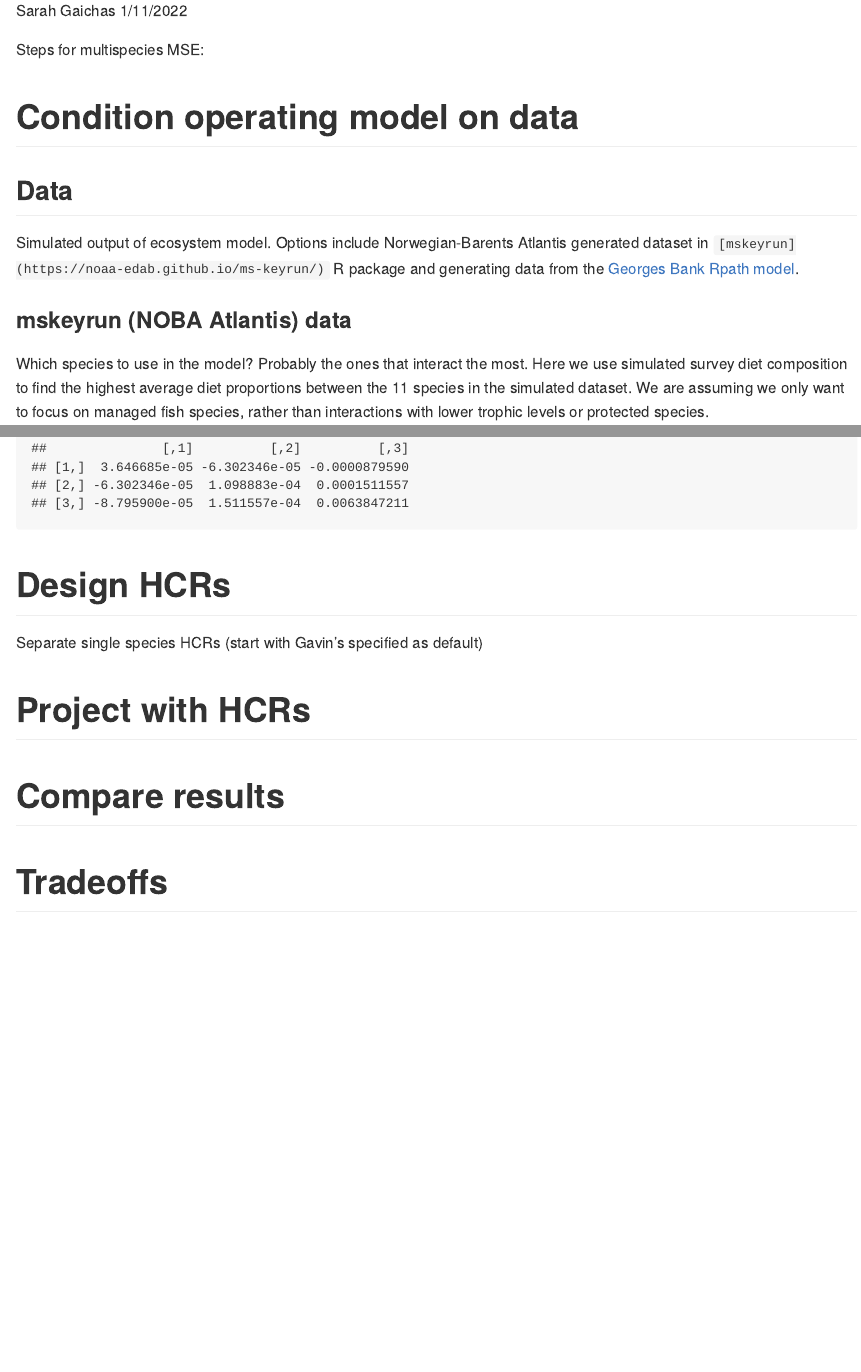
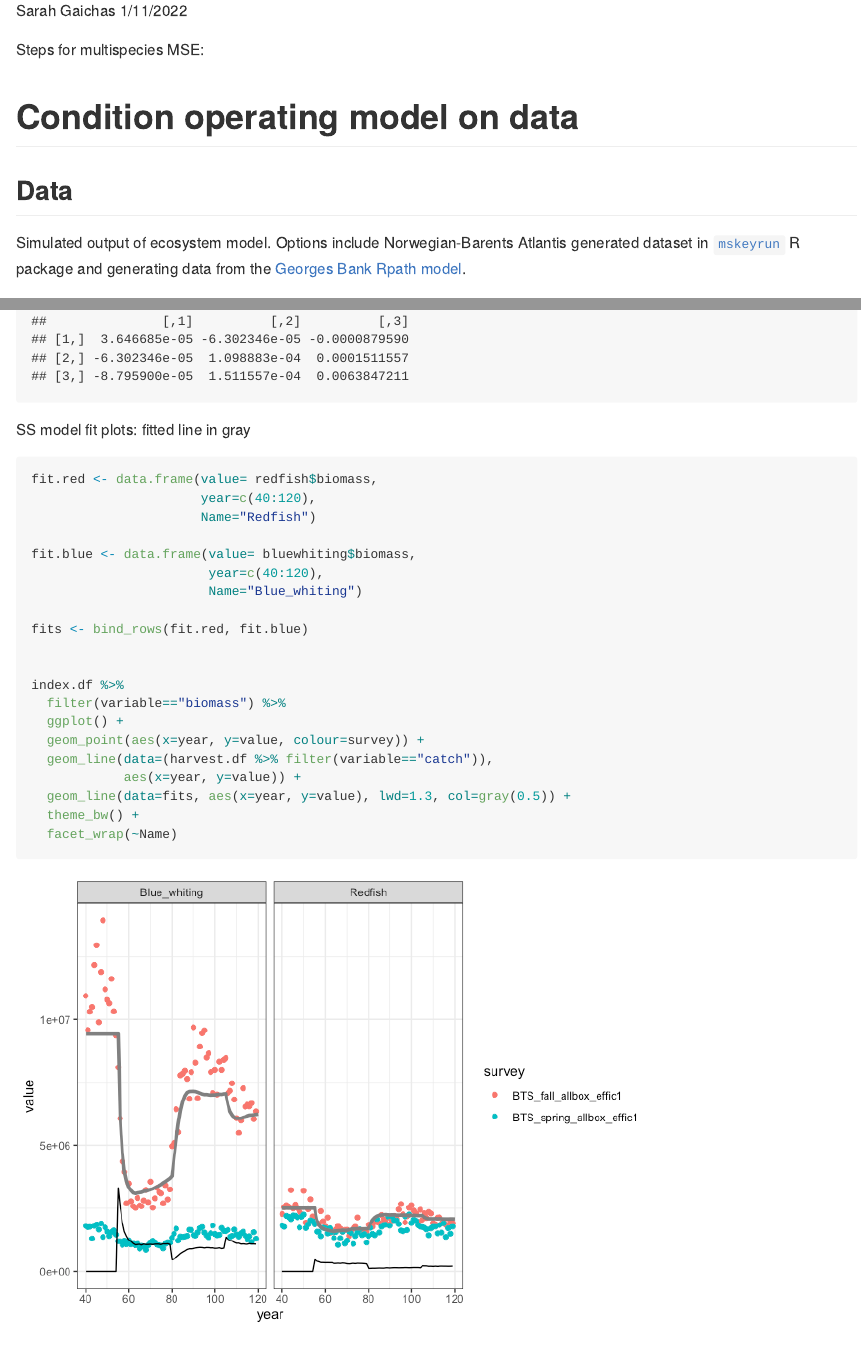
Before and after one commit to MaC-Perez/cinar-mse-projects, an R Markdown document (multispecies/MultispeciesMSE.Rmd): the page in a window 1100 px wide, from 110 px down, and a second part further down, joined at a grey line. The pictures show the output file multispecies/MultispeciesMSE.md that the author committed with the source, drawn offline in the style of GitHub; long lines of code are wrapped.

Commit message:
add fit to B data plot

````diff
--- a/multispecies/MultispeciesMSE.Rmd
+++ b/multispecies/MultispeciesMSE.Rmd
@@ -18,7 +18,7 @@ Steps for multispecies MSE:
 
 ## Data
 
-Simulated output of ecosystem model. Options include Norwegian-Barents Atlantis generated dataset in `[mskeyrun](https://noaa-edab.github.io/ms-keyrun/)` R package and generating data from the [Georges Bank Rpath model](https://github.com/NOAA-EDAB/GBRpath).
+Simulated output of ecosystem model. Options include Norwegian-Barents Atlantis generated dataset in [`mskeyrun`](https://noaa-edab.github.io/ms-keyrun/) R package and generating data from the [Georges Bank Rpath model](https://github.com/NOAA-EDAB/GBRpath).
 
 ### mskeyrun (NOBA Atlantis) data
 
@@ -250,6 +250,33 @@ bluewhiting <- assess(harvest.bluewhiting,index.bluewhiting,calc.vcov=TRUE,ini.p
 bluewhiting
 ```
 
+SS model fit plots: fitted line in gray
+
+```{r}
+
+fit.red <- data.frame(value= redfish$biomass,
+                      year=c(40:120),
+                      Name="Redfish")
+
+fit.blue <- data.frame(value= bluewhiting$biomass,
+                       year=c(40:120),
+                       Name="Blue_whiting")
+
+fits <- bind_rows(fit.red, fit.blue)
+
+
+index.df %>%
+  filter(variable=="biomass") %>%
+  ggplot() +
+  geom_point(aes(x=year, y=value, colour=survey)) +
+  geom_line(data=(harvest.df %>% filter(variable=="catch")),
+            aes(x=year, y=value)) +
+  geom_line(data=fits, aes(x=year, y=value), lwd=1.3, col=gray(0.5)) +
+  theme_bw() +
+  facet_wrap(~Name)
+```
+
+
 #  Design HCRs
 
 Separate single species HCRs (start with Gavin's specified as default)
````
Also changed, not shown: multispecies/MultispeciesMSE.md, multispecies/MultispeciesMSE_files/figure-gfm/unnamed-chunk-13-1.png (added).
